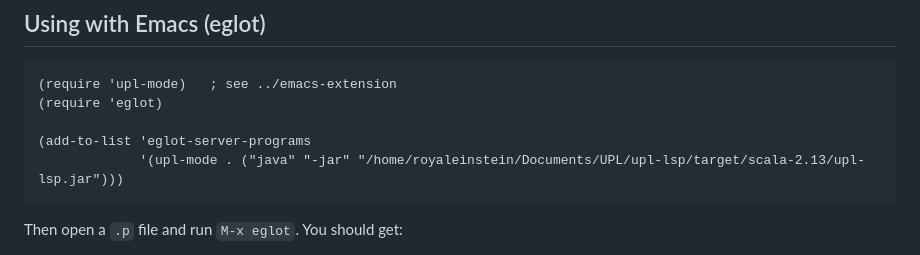
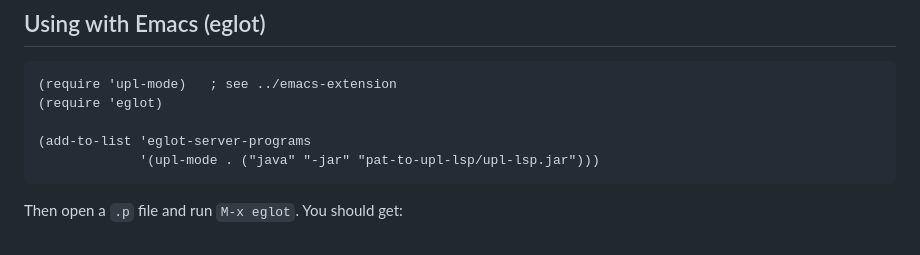
Before and after one commit to UniFormal/UPL, a Markdown page: upl-lsp/README.md, the part around the change. GitHub-like rendering.

````diff
--- a/upl-lsp/README.md
+++ b/upl-lsp/README.md
@@ -62,7 +62,7 @@ nothing to see when you run it directly — it just waits for a client.
 (require 'eglot)
 
 (add-to-list 'eglot-server-programs
-             '(upl-mode . ("java" "-jar" "/home/royaleinstein/Documents/UPL/upl-lsp/target/scala-2.13/upl-lsp.jar")))
+             '(upl-mode . ("java" "-jar" "pat-to-upl-lsp/upl-lsp.jar")))
 ```
 
 Then open a `.p` file and run `M-x eglot`. You should get:
````
